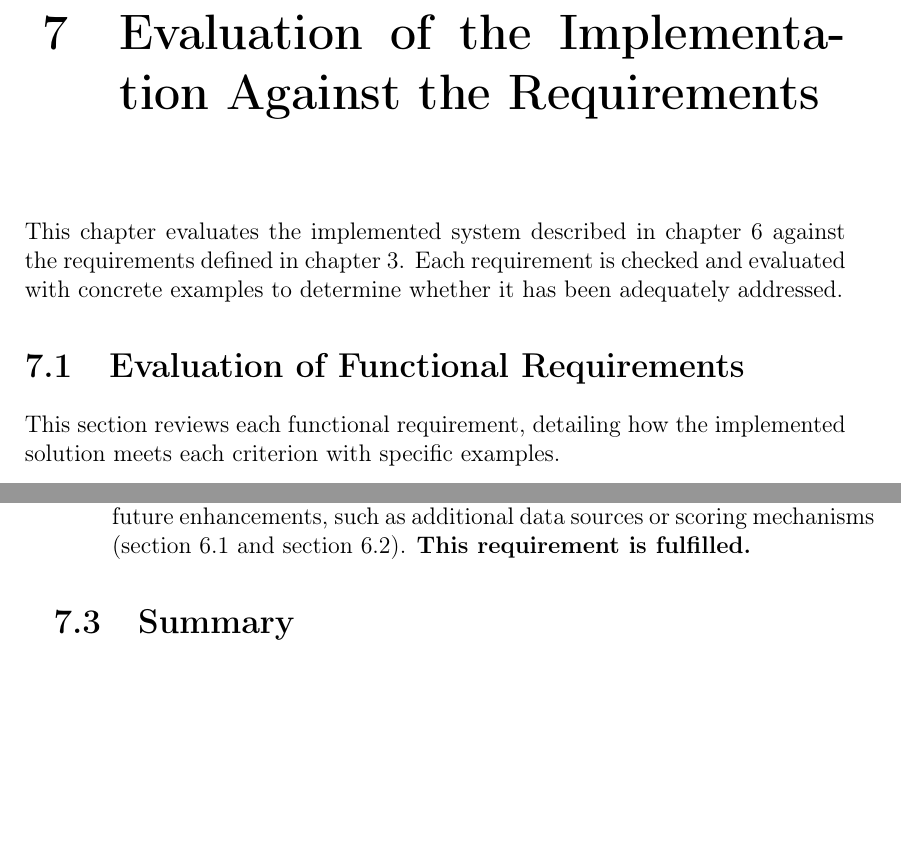
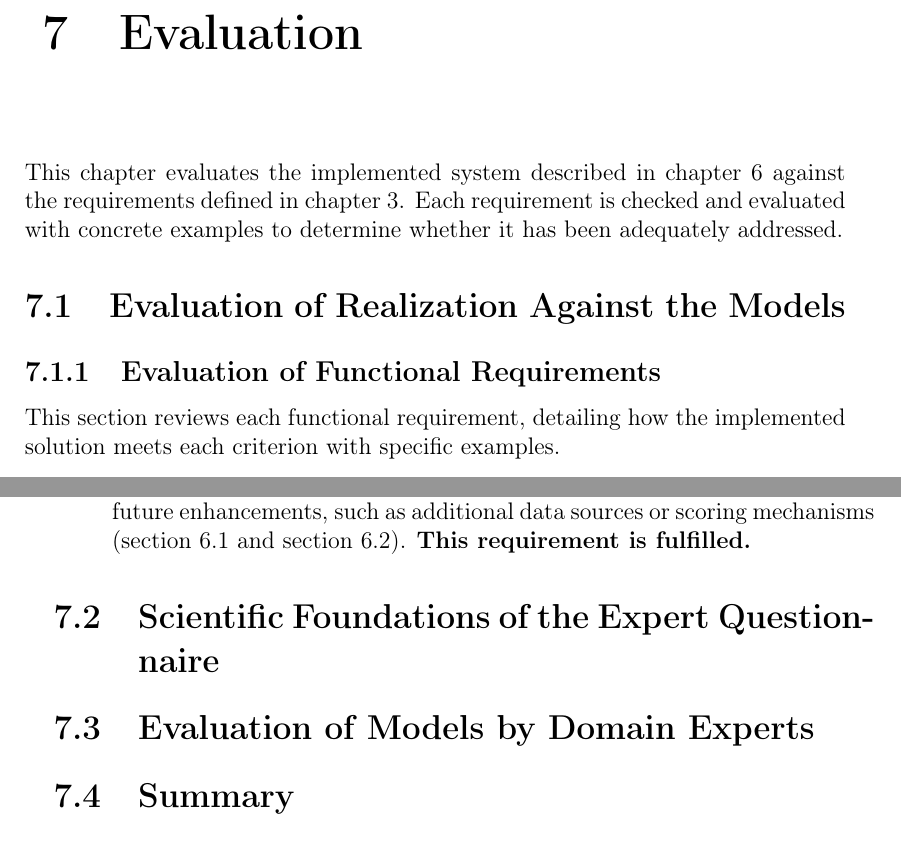
Before and after one commit to Zylesto/Master-Thesis, a LaTeX thesis (thesis.tex, which reads contents/evaluation.tex): two parts of pages 61 and 64 of 79 before the commit and two parts of pages 63 and 66 of 81 after it, joined at a grey line, cut at the place of the change, the shorter picture padded with empty space. Compiled offline with pdfLaTeX.

Commit message:
Updates from Overleaf

```diff
--- a/contents/evaluation.tex
+++ b/contents/evaluation.tex
@@ -1,9 +1,11 @@
-\chapter{Evaluation of the Implementation Against the Requirements}
+\chapter{Evaluation}
 \label{sec:evaluation}
 
 This chapter evaluates the implemented system described in chapter~\ref{chapter:implementation} against the requirements defined in chapter~\ref{chapter:requirements}. Each requirement is checked and evaluated with concrete examples to determine whether it has been adequately addressed.
 
-\section{Evaluation of Functional Requirements}
+\section{Evaluation of Realization Against the Models}
+
+\subsection{Evaluation of Functional Requirements}
 
 This section reviews each functional requirement, detailing how the implemented solution meets each criterion with specific examples.
 
@@ -91,7 +94,12 @@ This section evaluates the non-functional requirements, emphasizing system quali
     \item \textbf{Maintainability (\ref{nfr:maintainability})}
 
     The modular architecture and clear separation of backend layers (controller, service, data layers) enable straightforward maintenance and integration of future enhancements, such as additional data sources or scoring mechanisms (section~\ref{sec:backend-components} and section~\ref{sec:frontend-components}). \textbf{This requirement is fulfilled.}
+
 \end{enumerate}
+
+\section{Scientific Foundations of the Expert Questionnaire}
+
+\section{Evaluation of Models by Domain Experts}
 
 \section{Summary}
 
```
Also changed, not shown: contents/evaluation.tex (7 more changed lines). Lines whose indentation alone changed are shown as unchanged.
